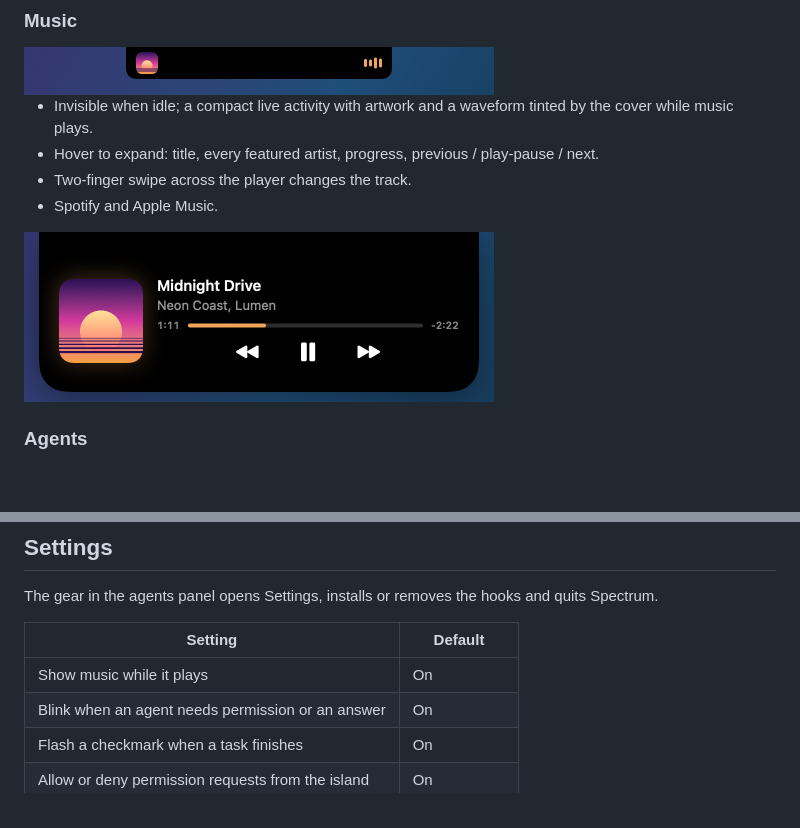
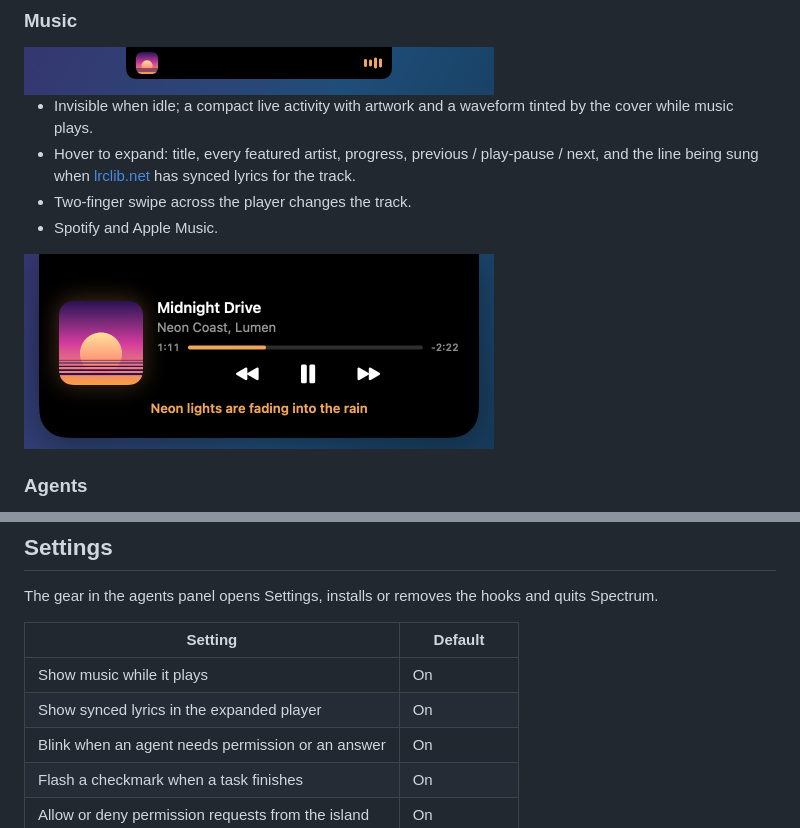
Before and after one commit to asykixd/spectrum, a Markdown page: README.md, 2 parts joined by grey strips. GitHub-like rendering; pictures changed too: docs/screenshots/expanded.png; blank space fills up the shorter version.

Commit message:
feat(music): show synced lyrics from lrclib in the expanded player
Co-Authored-By: Claude Opus 5.5 <noreply@anthropic.com>

```diff
--- a/README.md
+++ b/README.md
@@ -30,7 +30,8 @@ desks, talk in the meeting room and doze on the sofa.
 
 - Invisible when idle; a compact live activity with artwork and a waveform tinted by the cover
   while music plays.
-- Hover to expand: title, every featured artist, progress, previous / play-pause / next.
+- Hover to expand: title, every featured artist, progress, previous / play-pause / next, and the
+  line being sung when [lrclib.net](https://lrclib.net) has synced lyrics for the track.
 - Two-finger swipe across the player changes the track.
 - Spotify and Apple Music.
 
@@ -128,6 +129,7 @@ The gear in the agents panel opens Settings, installs or removes the hooks and q
 | Setting | Default |
 | --- | --- |
 | Show music while it plays | On |
+| Show synced lyrics in the expanded player | On |
 | Blink when an agent needs permission or an answer | On |
 | Flash a checkmark when a task finishes | On |
 | Allow or deny permission requests from the island | On |
```
Also changed, not shown: CHANGELOG.md (+1 -0 lines), ROADMAP.md (+1 -1 lines), 10 other files.
